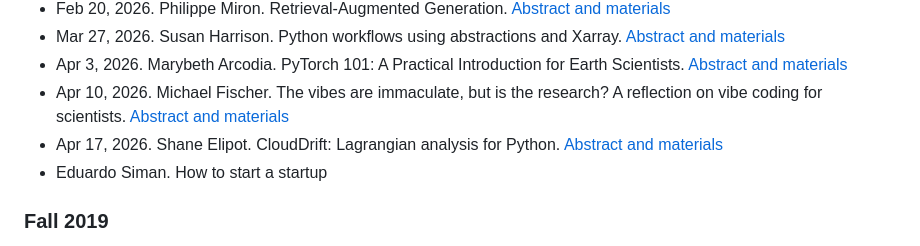
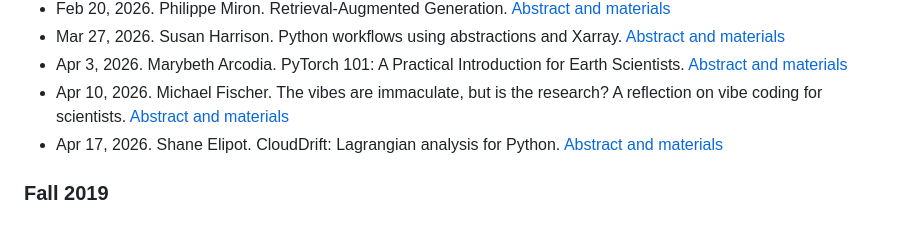
Before and after one commit to rosenstiel-lunch-bytes/rosenstiel-lunch-bytes, a Markdown page: README.md, the part around the change. Drawn GitHub-style.

Commit message:
Remove Eduardo Siman's talk (not given)
Co-Authored-By: Claude Sonnet 5.5 <noreply@anthropic.com>

```diff
--- a/README.md
+++ b/README.md
@@ -32,7 +32,6 @@ MSC 343, Fridays at 12 pm.
 - Apr 3, 2026. Marybeth Arcodia. PyTorch 101: A Practical Introduction for Earth Scientists. [Abstract and materials](resources/Spring_2026/LB39)
 - Apr 10, 2026. Michael Fischer. The vibes are immaculate, but is the research? A reflection on vibe coding for scientists. [Abstract and materials](resources/Spring_2026/LB40)
 - Apr 17, 2026. Shane Elipot. CloudDrift: Lagrangian analysis for Python. [Abstract and materials](resources/Spring_2026/LB41)
-- Eduardo Siman. How to start a startup
 
 ### Fall 2019
 
```
